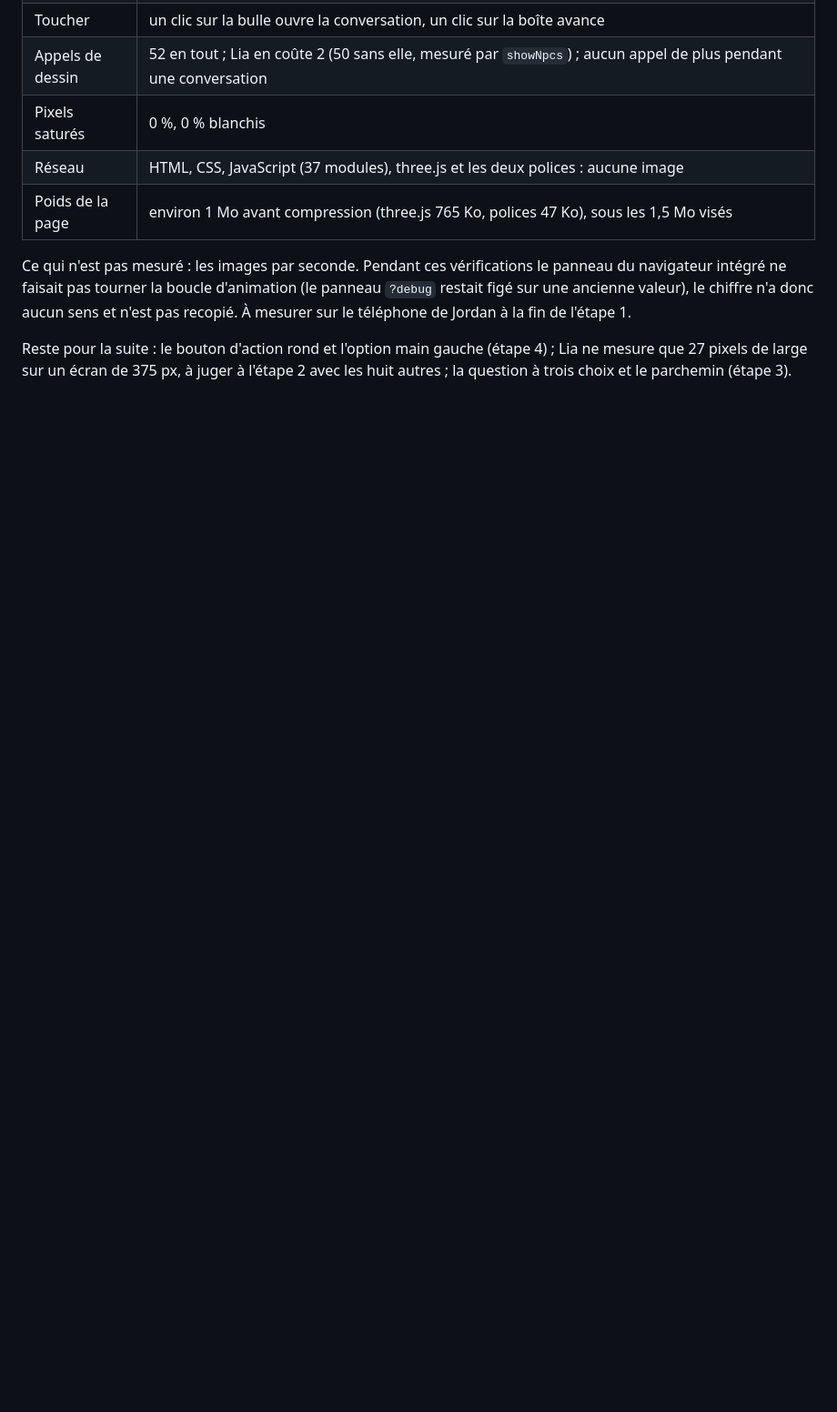
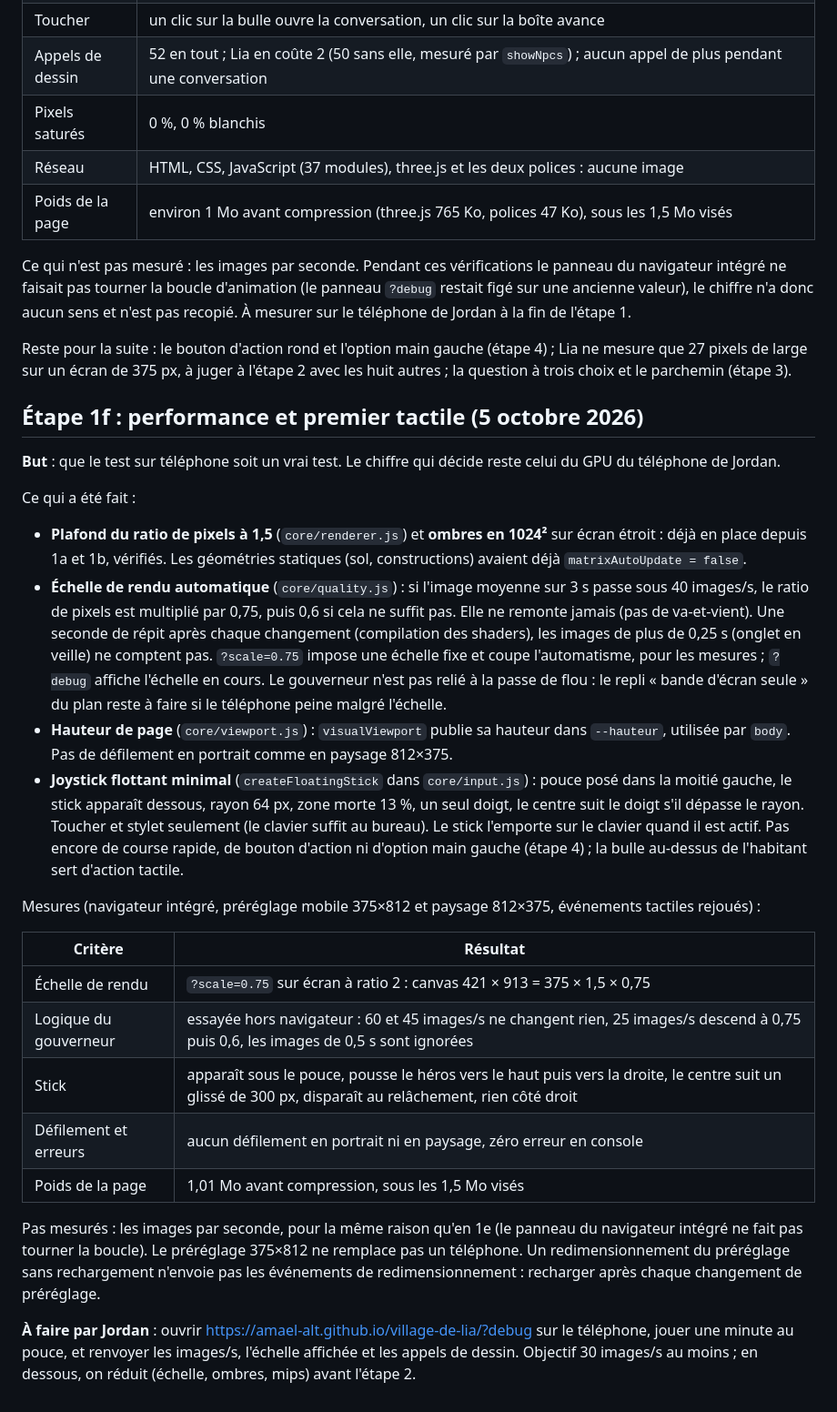
Before and after one commit to Amael-alt/elelhem, a Markdown page: docs/construction.md, the part around the change. Shown at 91% size. GitHub-like rendering; blank space fills up the shorter version.

Commit message:
Journal : étape 1f
Échelle de rendu, hauteur de page, joystick, mesures. Images par seconde non mesurables ici, à relever sur le téléphone de Jordan.

Co-Authored-By: Claude Sonnet 5.5 <noreply@anthropic.com>

```diff
--- a/docs/construction.md
+++ b/docs/construction.md
@@ -188,3 +188,28 @@ Navigateur intégré, bureau et préréglage mobile 375×812, zéro erreur ni av
 Ce qui n'est pas mesuré : les images par seconde. Pendant ces vérifications le panneau du navigateur intégré ne faisait pas tourner la boucle d'animation (le panneau `?debug` restait figé sur une ancienne valeur), le chiffre n'a donc aucun sens et n'est pas recopié. À mesurer sur le téléphone de Jordan à la fin de l'étape 1.
 
 Reste pour la suite : le bouton d'action rond et l'option main gauche (étape 4) ; Lia ne mesure que 27 pixels de large sur un écran de 375 px, à juger à l'étape 2 avec les huit autres ; la question à trois choix et le parchemin (étape 3).
+
+## Étape 1f : performance et premier tactile (5 octobre 2026)
+
+**But** : que le test sur téléphone soit un vrai test. Le chiffre qui décide reste celui du GPU du téléphone de Jordan.
+
+Ce qui a été fait :
+
+- **Plafond du ratio de pixels à 1,5** (`core/renderer.js`) et **ombres en 1024²** sur écran étroit : déjà en place depuis 1a et 1b, vérifiés. Les géométries statiques (sol, constructions) avaient déjà `matrixAutoUpdate = false`.
+- **Échelle de rendu automatique** (`core/quality.js`) : si l'image moyenne sur 3 s passe sous 40 images/s, le ratio de pixels est multiplié par 0,75, puis 0,6 si cela ne suffit pas. Elle ne remonte jamais (pas de va-et-vient). Une seconde de répit après chaque changement (compilation des shaders), les images de plus de 0,25 s (onglet en veille) ne comptent pas. `?scale=0.75` impose une échelle fixe et coupe l'automatisme, pour les mesures ; `?debug` affiche l'échelle en cours. Le gouverneur n'est pas relié à la passe de flou : le repli « bande d'écran seule » du plan reste à faire si le téléphone peine malgré l'échelle.
+- **Hauteur de page** (`core/viewport.js`) : `visualViewport` publie sa hauteur dans `--hauteur`, utilisée par `body`. Pas de défilement en portrait comme en paysage 812×375.
+- **Joystick flottant minimal** (`createFloatingStick` dans `core/input.js`) : pouce posé dans la moitié gauche, le stick apparaît dessous, rayon 64 px, zone morte 13 %, un seul doigt, le centre suit le doigt s'il dépasse le rayon. Toucher et stylet seulement (le clavier suffit au bureau). Le stick l'emporte sur le clavier quand il est actif. Pas encore de course rapide, de bouton d'action ni d'option main gauche (étape 4) ; la bulle au-dessus de l'habitant sert d'action tactile.
+
+Mesures (navigateur intégré, préréglage mobile 375×812 et paysage 812×375, événements tactiles rejoués) :
+
+| Critère | Résultat |
+|---|---|
+| Échelle de rendu | `?scale=0.75` sur écran à ratio 2 : canvas 421 × 913 = 375 × 1,5 × 0,75 |
+| Logique du gouverneur | essayée hors navigateur : 60 et 45 images/s ne changent rien, 25 images/s descend à 0,75 puis 0,6, les images de 0,5 s sont ignorées |
+| Stick | apparaît sous le pouce, pousse le héros vers le haut puis vers la droite, le centre suit un glissé de 300 px, disparaît au relâchement, rien côté droit |
+| Défilement et erreurs | aucun défilement en portrait ni en paysage, zéro erreur en console |
+| Poids de la page | 1,01 Mo avant compression, sous les 1,5 Mo visés |
+
+Pas mesurés : les images par seconde, pour la même raison qu'en 1e (le panneau du navigateur intégré ne fait pas tourner la boucle). Le préréglage 375×812 ne remplace pas un téléphone. Un redimensionnement du préréglage sans rechargement n'envoie pas les événements de redimensionnement : recharger après chaque changement de préréglage.
+
+**À faire par Jordan** : ouvrir https://amael-alt.github.io/village-de-lia/?debug sur le téléphone, jouer une minute au pouce, et renvoyer les images/s, l'échelle affichée et les appels de dessin. Objectif 30 images/s au moins ; en dessous, on réduit (échelle, ombres, mips) avant l'étape 2.
```
